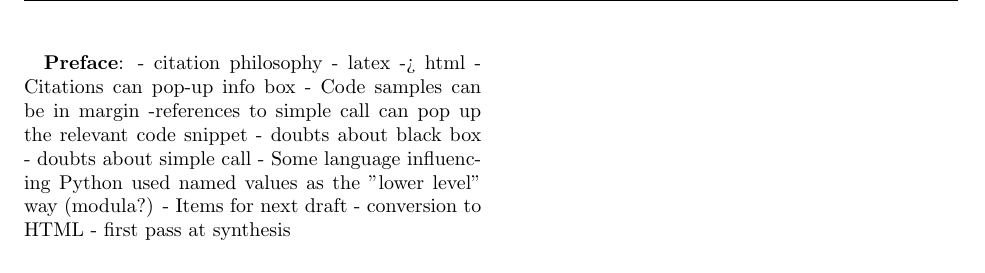
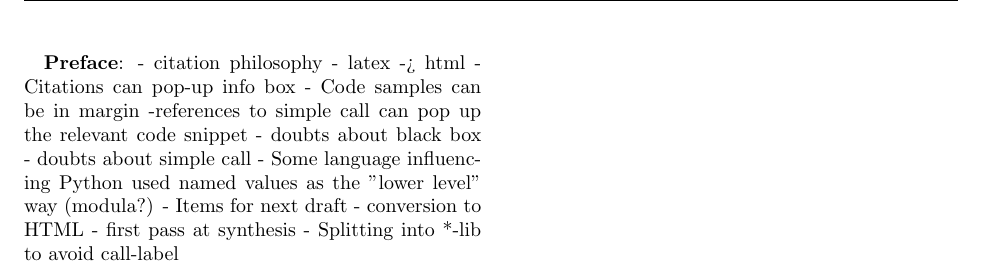
Before and after one commit to skyvine/comparative-function-arguments, a LaTeX document (prose/main.tex, which reads prose/rough-rough-preface.tex): part of page 1 of 25, cut so that both start at the same text. Compiled offline with pdfLaTeX.

Commit message:
Add another note to preface

```diff
--- a/prose/rough-rough-preface.tex
+++ b/prose/rough-rough-preface.tex
@@ -9,3 +9,4 @@
 - Items for next draft
   - conversion to HTML
   - first pass at synthesis
+- Splitting into *-lib to avoid call-label
```
